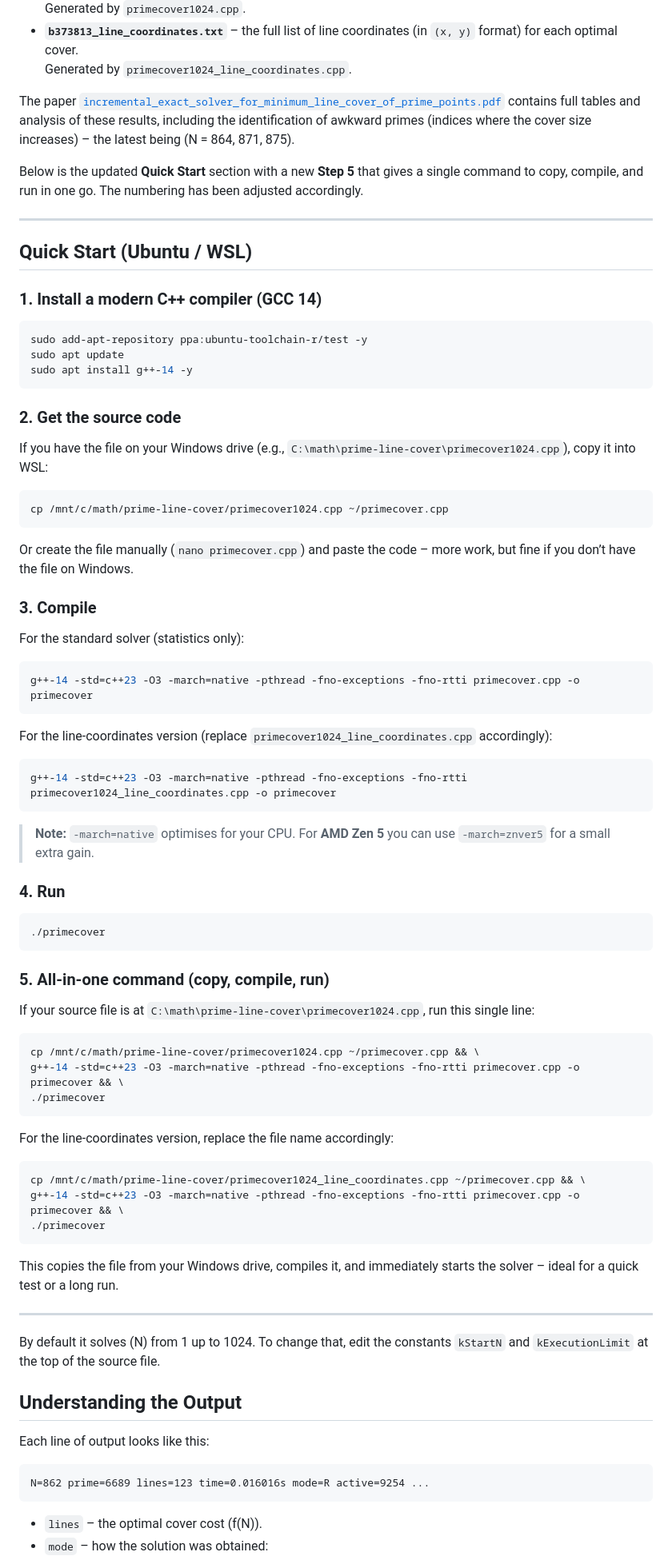
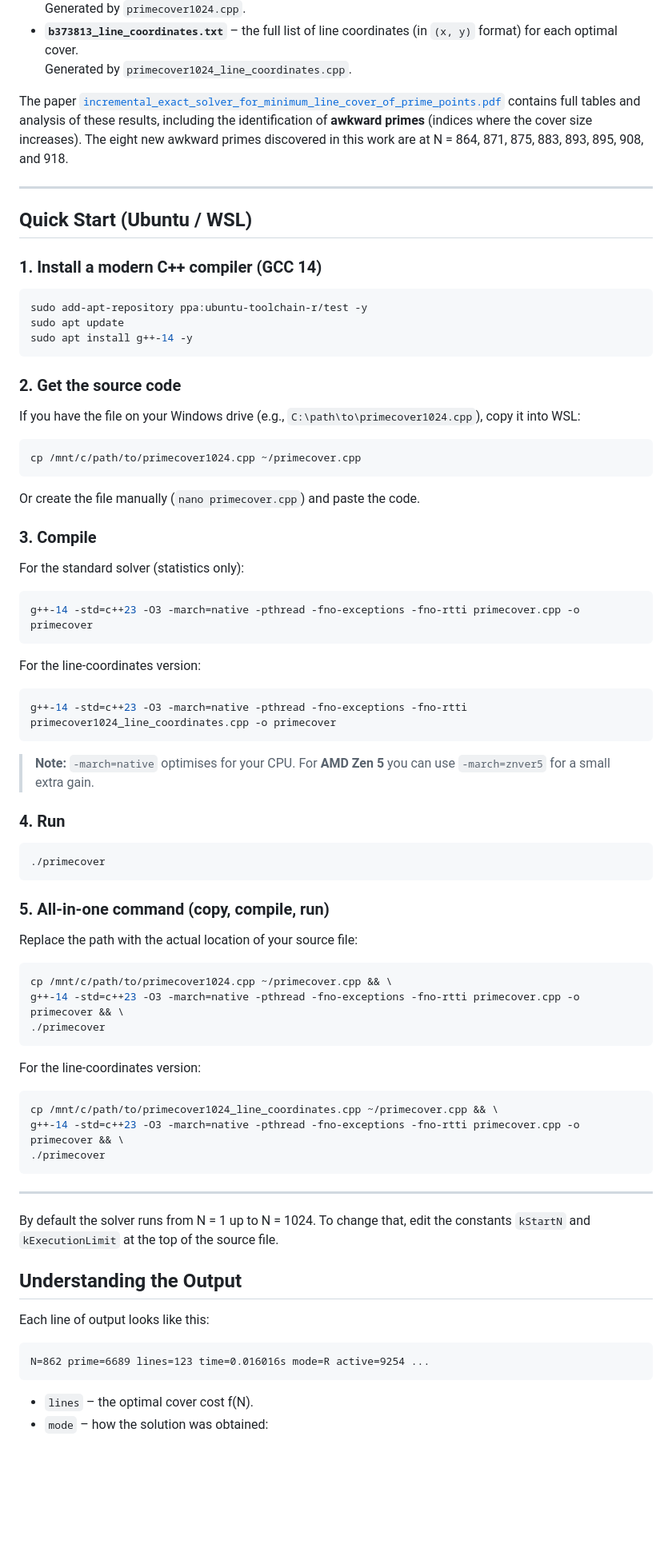
Before and after one commit to jespergran98/prime-line-cover, a Markdown page: README.md, the part around one of its changes. Shown at 80% size. GitHub-like rendering; blank space fills up the shorter version.

````diff
--- a/README.md
+++ b/README.md
@@ -78,9 +71,7 @@ The repository contains three files recording the computed cover costs (all for
 - **`b373813_line_coordinates.txt`** – the full list of line coordinates (in `(x, y)` format) for each optimal cover.
   Generated by `primecover1024_line_coordinates.cpp`.
 
-The paper [`incremental_exact_solver_for_minimum_line_cover_of_prime_points.pdf`](incremental_exact_solver_for_minimum_line_cover_of_prime_points.pdf) contains full tables and analysis of these results, including the identification of awkward primes (indices where the cover size increases) – the latest being \(N = 864, 871, 875\).
-
-Below is the updated **Quick Start** section with a new **Step 5** that gives a single command to copy, compile, and run in one go. The numbering has been adjusted accordingly.
+The paper [`incremental_exact_solver_for_minimum_line_cover_of_prime_points.pdf`](incremental_exact_solver_for_minimum_line_cover_of_prime_points.pdf) contains full tables and analysis of these results, including the identification of **awkward primes** (indices where the cover size increases). The eight new awkward primes discovered in this work are at N = 864, 871, 875, 883, 893, 895, 908, and 918.
 
 ---
 
@@ -96,13 +87,13 @@ sudo apt install g++-14 -y
 
 ### 2. Get the source code
 
-If you have the file on your Windows drive (e.g., `C:\math\prime-line-cover\primecover1024.cpp`), copy it into WSL:
+If you have the file on your Windows drive (e.g., `C:\path\to\primecover1024.cpp`), copy it into WSL:
 
 ```bash
-cp /mnt/c/math/prime-line-cover/primecover1024.cpp ~/primecover.cpp
+cp /mnt/c/path/to/primecover1024.cpp ~/primecover.cpp
 ```
 
-Or create the file manually (`nano primecover.cpp`) and paste the code – more work, but fine if you don’t have the file on Windows.
+Or create the file manually (`nano primecover.cpp`) and paste the code.
 
 ### 3. Compile
 
@@ -112,7 +103,7 @@ For the standard solver (statistics only):
 g++-14 -std=c++23 -O3 -march=native -pthread -fno-exceptions -fno-rtti primecover.cpp -o primecover
 ```
 
-For the line‑coordinates version (replace `primecover1024_line_coordinates.cpp` accordingly):
+For the line-coordinates version:
 
 ```bash
 g++-14 -std=c++23 -O3 -march=native -pthread -fno-exceptions -fno-rtti primecover1024_line_coordinates.cpp -o primecover
@@ -126,29 +117,27 @@ g++-14 -std=c++23 -O3 -march=native -pthread -fno-exceptions -fno-rtti primecove
 ./primecover
 ```
 
-### 5. All‑in‑one command (copy, compile, run)
+### 5. All-in-one command (copy, compile, run)
 
-If your source file is at `C:\math\prime-line-cover\primecover1024.cpp`, run this single line:
+Replace the path with the actual location of your source file:
 
 ```bash
-cp /mnt/c/math/prime-line-cover/primecover1024.cpp ~/primecover.cpp && \
+cp /mnt/c/path/to/primecover1024.cpp ~/primecover.cpp && \
 g++-14 -std=c++23 -O3 -march=native -pthread -fno-exceptions -fno-rtti primecover.cpp -o primecover && \
 ./primecover
 ```
 
-For the line‑coordinates version, replace the file name accordingly:
+For the line-coordinates version:
 
 ```bash
-cp /mnt/c/math/prime-line-cover/primecover1024_line_coordinates.cpp ~/primecover.cpp && \
+cp /mnt/c/path/to/primecover1024_line_coordinates.cpp ~/primecover.cpp && \
 g++-14 -std=c++23 -O3 -march=native -pthread -fno-exceptions -fno-rtti primecover.cpp -o primecover && \
 ./primecover
 ```
 
-This copies the file from your Windows drive, compiles it, and immediately starts the solver – ideal for a quick test or a long run.
-
 ---
 
-By default it solves \(N\) from 1 up to 1024. To change that, edit the constants `kStartN` and `kExecutionLimit` at the top of the source file.
+By default the solver runs from N = 1 up to N = 1024. To change that, edit the constants `kStartN` and `kExecutionLimit` at the top of the source file.
 
 ## Understanding the Output
 
@@ -158,5 +147,5 @@ Each line of output looks like this:
 N=862 prime=6689 lines=123 time=0.016016s mode=R active=9254 ...
 ```
 
-- `lines` – the optimal cover cost \(f(N)\).
+- `lines` – the optimal cover cost f(N).
 - `mode` – how the solution was obtained:
````
Also changed, not shown: other parts of README.md (+33 -41 lines).
